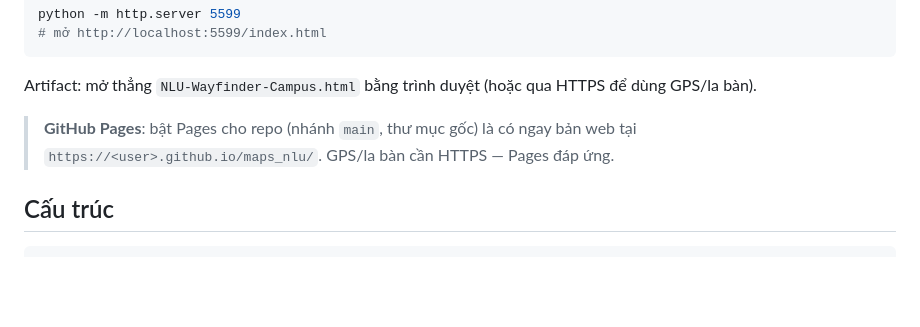
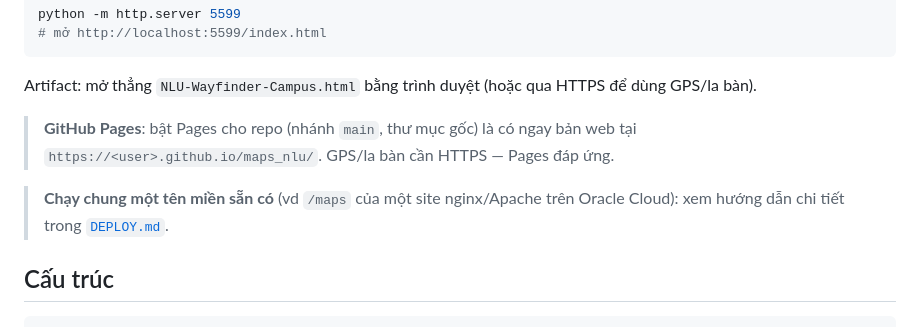
Before and after one commit to liemnh727706/maps_nlu, a Markdown page: README.md, the part around the change. Drawn GitHub-style; blank space fills up the shorter version.

````diff
--- a/README.md
+++ b/README.md
@@ -36,6 +36,9 @@ Artifact: mở thẳng `NLU-Wayfinder-Campus.html` bằng trình duyệt (hoặc
 > **GitHub Pages**: bật Pages cho repo (nhánh `main`, thư mục gốc) là có ngay bản web tại
 > `https://<user>.github.io/maps_nlu/`. GPS/la bàn cần HTTPS — Pages đáp ứng.
 
+> **Chạy chung một tên miền sẵn có** (vd `/maps` của một site nginx/Apache trên Oracle Cloud):
+> xem hướng dẫn chi tiết trong [`DEPLOY.md`](DEPLOY.md).
+
 ## Cấu trúc
 ```
 index.html app.js data.js sw.js manifest.webmanifest icon.svg   # web app (MapLibre)
````
Also changed, not shown: DEPLOY.md (added, +86 -0 lines).
